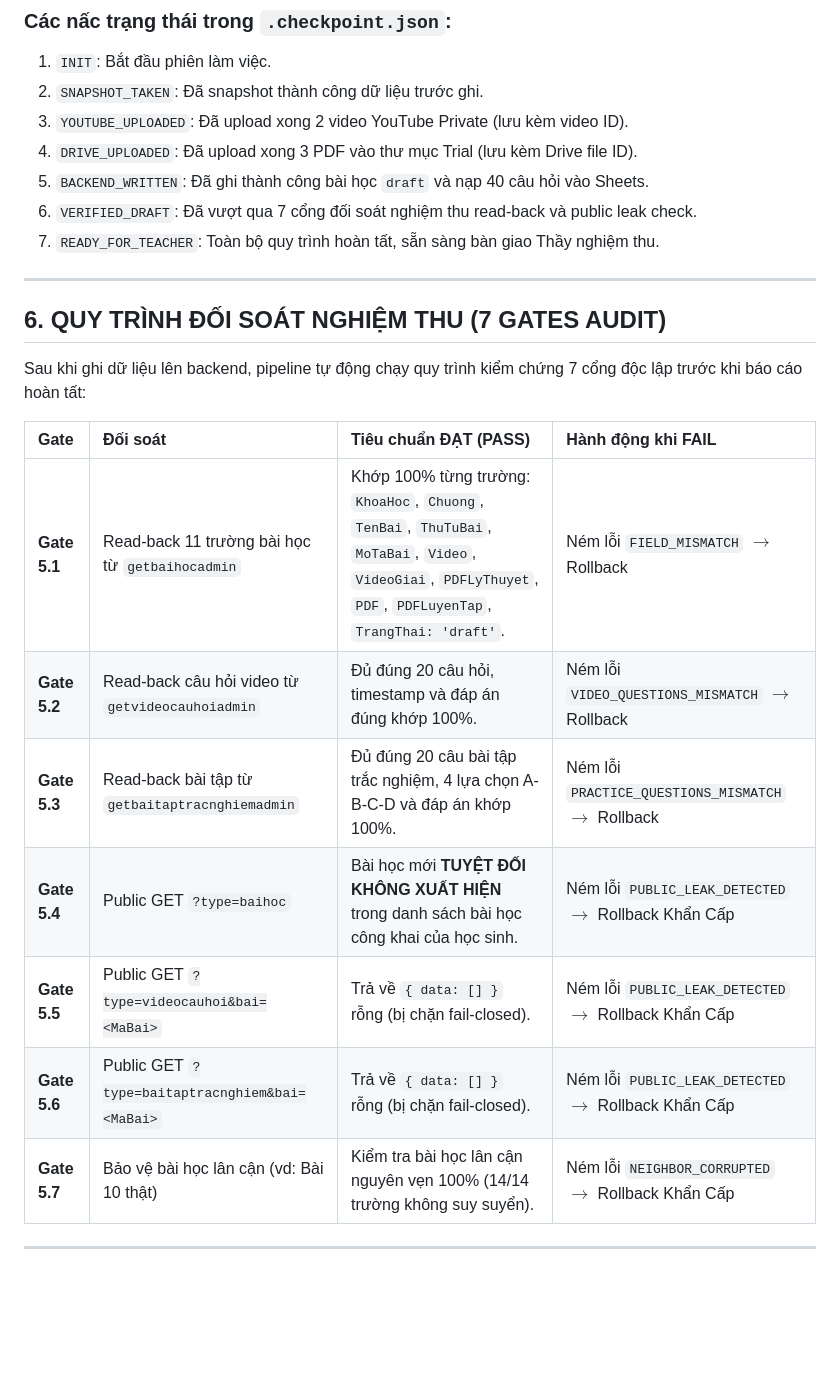
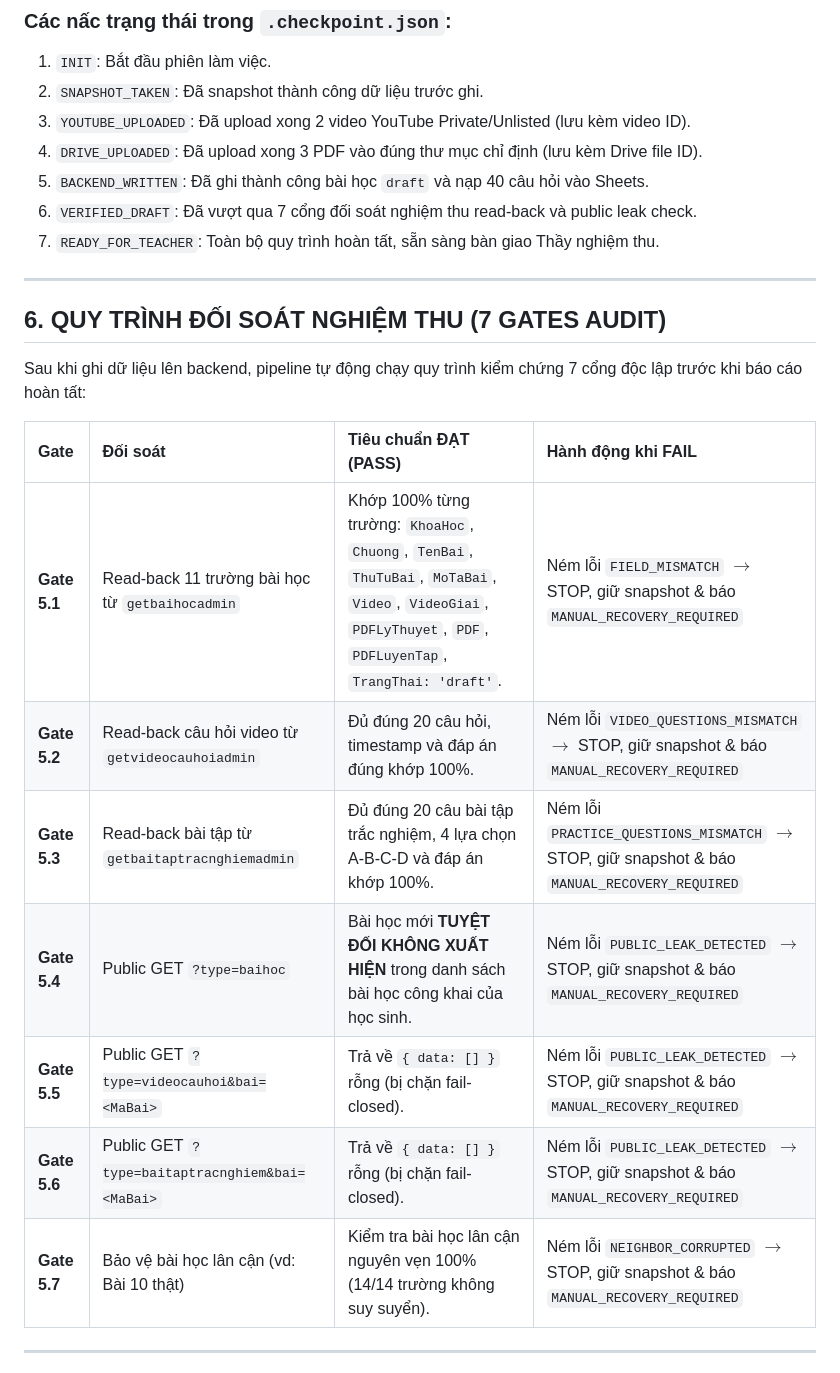
Before and after one commit to eduhost-vn204/edu-portal-console, a Markdown page: AUTO_PUBLISH_LESSON_SPEC.md, the part around one of its changes. GitHub-like rendering; blank space fills up the shorter version.

```diff
--- a/AUTO_PUBLISH_LESSON_SPEC.md
+++ b/AUTO_PUBLISH_LESSON_SPEC.md
@@ -194,8 +200,8 @@ Pipeline hỗ trợ 2 chế độ rõ ràng, ngăn ngừa việc nhầm lẫn m
 ### Các nấc trạng thái trong `.checkpoint.json`:
 1. `INIT`: Bắt đầu phiên làm việc.
 2. `SNAPSHOT_TAKEN`: Đã snapshot thành công dữ liệu trước ghi.
-3. `YOUTUBE_UPLOADED`: Đã upload xong 2 video YouTube Private (lưu kèm video ID).
-4. `DRIVE_UPLOADED`: Đã upload xong 3 PDF vào thư mục Trial (lưu kèm Drive file ID).
+3. `YOUTUBE_UPLOADED`: Đã upload xong 2 video YouTube Private/Unlisted (lưu kèm video ID).
+4. `DRIVE_UPLOADED`: Đã upload xong 3 PDF vào đúng thư mục chỉ định (lưu kèm Drive file ID).
 5. `BACKEND_WRITTEN`: Đã ghi thành công bài học `draft` và nạp 40 câu hỏi vào Sheets.
 6. `VERIFIED_DRAFT`: Đã vượt qua 7 cổng đối soát nghiệm thu read-back và public leak check.
 7. `READY_FOR_TEACHER`: Toàn bộ quy trình hoàn tất, sẵn sàng bàn giao Thầy nghiệm thu.
@@ -208,13 +214,13 @@ Sau khi ghi dữ liệu lên backend, pipeline tự động chạy quy trình ki
 
 | Gate | Đối soát | Tiêu chuẩn ĐẠT (PASS) | Hành động khi FAIL |
 | :--- | :--- | :--- | :--- |
-| **Gate 5.1** | Read-back 11 trường bài học từ `getbaihocadmin` | Khớp 100% từng trường: `KhoaHoc`, `Chuong`, `TenBai`, `ThuTuBai`, `MoTaBai`, `Video`, `VideoGiai`, `PDFLyThuyet`, `PDF`, `PDFLuyenTap`, `TrangThai: 'draft'`. | Ném lỗi `FIELD_MISMATCH` $\rightarrow$ Rollback |
-| **Gate 5.2** | Read-back câu hỏi video từ `getvideocauhoiadmin` | Đủ đúng 20 câu hỏi, timestamp và đáp án đúng khớp 100%. | Ném lỗi `VIDEO_QUESTIONS_MISMATCH` $\rightarrow$ Rollback |
-| **Gate 5.3** | Read-back bài tập từ `getbaitaptracnghiemadmin` | Đủ đúng 20 câu bài tập trắc nghiệm, 4 lựa chọn A-B-C-D và đáp án khớp 100%. | Ném lỗi `PRACTICE_QUESTIONS_MISMATCH` $\rightarrow$ Rollback |
-| **Gate 5.4** | Public GET `?type=baihoc` | Bài học mới **TUYỆT ĐỐI KHÔNG XUẤT HIỆN** trong danh sách bài học công khai của học sinh. | Ném lỗi `PUBLIC_LEAK_DETECTED` $\rightarrow$ Rollback Khẩn Cấp |
-| **Gate 5.5** | Public GET `?type=videocauhoi&bai=<MaBai>` | Trả về `{ data: [] }` rỗng (bị chặn fail-closed). | Ném lỗi `PUBLIC_LEAK_DETECTED` $\rightarrow$ Rollback Khẩn Cấp |
-| **Gate 5.6** | Public GET `?type=baitaptracnghiem&bai=<MaBai>` | Trả về `{ data: [] }` rỗng (bị chặn fail-closed). | Ném lỗi `PUBLIC_LEAK_DETECTED` $\rightarrow$ Rollback Khẩn Cấp |
-| **Gate 5.7** | Bảo vệ bài học lân cận (vd: Bài 10 thật) | Kiểm tra bài học lân cận nguyên vẹn 100% (14/14 trường không suy suyển). | Ném lỗi `NEIGHBOR_CORRUPTED` $\rightarrow$ Rollback Khẩn Cấp |
+| **Gate 5.1** | Read-back 11 trường bài học từ `getbaihocadmin` | Khớp 100% từng trường: `KhoaHoc`, `Chuong`, `TenBai`, `ThuTuBai`, `MoTaBai`, `Video`, `VideoGiai`, `PDFLyThuyet`, `PDF`, `PDFLuyenTap`, `TrangThai: 'draft'`. | Ném lỗi `FIELD_MISMATCH` $\rightarrow$ STOP, giữ snapshot & báo `MANUAL_RECOVERY_REQUIRED` |
+| **Gate 5.2** | Read-back câu hỏi video từ `getvideocauhoiadmin` | Đủ đúng 20 câu hỏi, timestamp và đáp án đúng khớp 100%. | Ném lỗi `VIDEO_QUESTIONS_MISMATCH` $\rightarrow$ STOP, giữ snapshot & báo `MANUAL_RECOVERY_REQUIRED` |
+| **Gate 5.3** | Read-back bài tập từ `getbaitaptracnghiemadmin` | Đủ đúng 20 câu bài tập trắc nghiệm, 4 lựa chọn A-B-C-D và đáp án khớp 100%. | Ném lỗi `PRACTICE_QUESTIONS_MISMATCH` $\rightarrow$ STOP, giữ snapshot & báo `MANUAL_RECOVERY_REQUIRED` |
+| **Gate 5.4** | Public GET `?type=baihoc` | Bài học mới **TUYỆT ĐỐI KHÔNG XUẤT HIỆN** trong danh sách bài học công khai của học sinh. | Ném lỗi `PUBLIC_LEAK_DETECTED` $\rightarrow$ STOP, giữ snapshot & báo `MANUAL_RECOVERY_REQUIRED` |
+| **Gate 5.5** | Public GET `?type=videocauhoi&bai=<MaBai>` | Trả về `{ data: [] }` rỗng (bị chặn fail-closed). | Ném lỗi `PUBLIC_LEAK_DETECTED` $\rightarrow$ STOP, giữ snapshot & báo `MANUAL_RECOVERY_REQUIRED` |
+| **Gate 5.6** | Public GET `?type=baitaptracnghiem&bai=<MaBai>` | Trả về `{ data: [] }` rỗng (bị chặn fail-closed). | Ném lỗi `PUBLIC_LEAK_DETECTED` $\rightarrow$ STOP, giữ snapshot & báo `MANUAL_RECOVERY_REQUIRED` |
+| **Gate 5.7** | Bảo vệ bài học lân cận (vd: Bài 10 thật) | Kiểm tra bài học lân cận nguyên vẹn 100% (14/14 trường không suy suyển). | Ném lỗi `NEIGHBOR_CORRUPTED` $\rightarrow$ STOP, giữ snapshot & báo `MANUAL_RECOVERY_REQUIRED` |
 
 ---
 
```
Also changed, not shown: other parts of AUTO_PUBLISH_LESSON_SPEC.md (+43 -34 lines).
